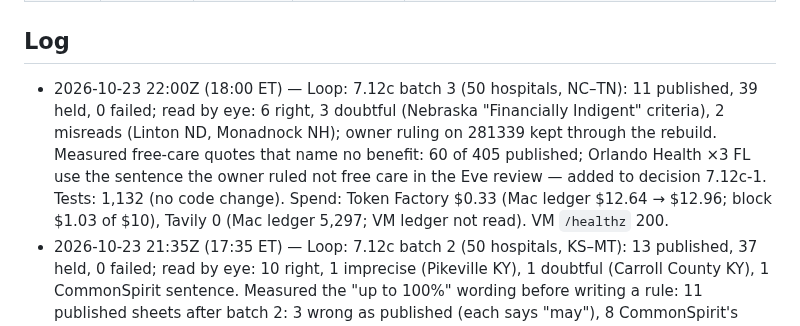
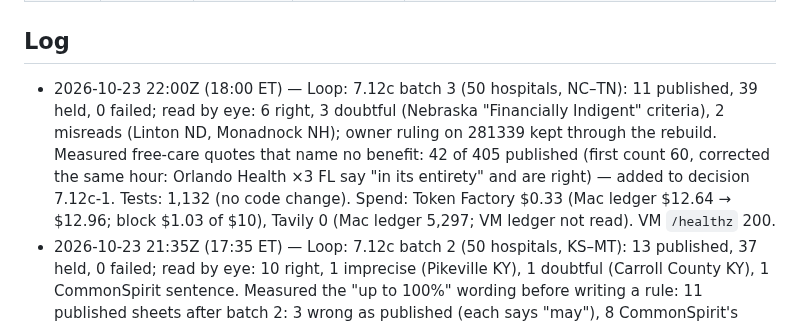
Before and after one commit to Fluffy-SHIBAINU/waive, a Markdown page: docs/PROGRESS.md, the part around one of its changes. Rendered like a GitHub page.

Commit message:
docs: correct the benefit-word measurement (42, not 60; Orlando Health is right)

```diff
--- a/docs/PROGRESS.md
+++ b/docs/PROGRESS.md
@@ -272,7 +272,7 @@ Plan: `docs/superpowers/plans/2026-10-11-waive-phase-9-single-link-accounts.md`.
 
 ## Log
 
-- 2026-10-23 22:00Z (18:00 ET) — Loop: 7.12c batch 3 (50 hospitals, NC–TN): 11 published, 39 held, 0 failed; read by eye: 6 right, 3 doubtful (Nebraska "Financially Indigent" criteria), 2 misreads (Linton ND, Monadnock NH); owner ruling on 281339 kept through the rebuild. Measured free-care quotes that name no benefit: 60 of 405 published; Orlando Health ×3 FL use the sentence the owner ruled not free care in the Eve review — added to decision 7.12c-1. Tests: 1,132 (no code change). Spend: Token Factory $0.33 (Mac ledger $12.64 → $12.96; block $1.03 of $10), Tavily 0 (Mac ledger 5,297; VM ledger not read). VM `/healthz` 200.
+- 2026-10-23 22:00Z (18:00 ET) — Loop: 7.12c batch 3 (50 hospitals, NC–TN): 11 published, 39 held, 0 failed; read by eye: 6 right, 3 doubtful (Nebraska "Financially Indigent" criteria), 2 misreads (Linton ND, Monadnock NH); owner ruling on 281339 kept through the rebuild. Measured free-care quotes that name no benefit: 42 of 405 published (first count 60, corrected the same hour: Orlando Health ×3 FL say "in its entirety" and are right) — added to decision 7.12c-1. Tests: 1,132 (no code change). Spend: Token Factory $0.33 (Mac ledger $12.64 → $12.96; block $1.03 of $10), Tavily 0 (Mac ledger 5,297; VM ledger not read). VM `/healthz` 200.
 - 2026-10-23 21:35Z (17:35 ET) — Loop: 7.12c batch 2 (50 hospitals, KS–MT): 13 published, 37 held, 0 failed; read by eye: 10 right, 1 imprecise (Pikeville KY), 1 doubtful (Carroll County KY), 1 CommonSpirit sentence. Measured the "up to 100%" wording before writing a rule: 11 published sheets after batch 2: 3 wrong as published (each says "may"), 8 CommonSpirit's standard sentence — opened decision 7.12c-1 (A strict / B narrow, recommended B) rather than change live sheets unasked. Tests: 1,132 passed (no code change). Spend: Token Factory $0.32 (Mac ledger $12.31 → $12.64; block $0.70 of $10), Tavily 0 (Mac ledger 5,297; VM ledger not read). VM `/healthz` 200.
 - 2026-10-23 21:00Z (17:00 ET) — Loop: 7.12c prerequisites done (plan, implementer subagent, Opus review found the console/learn/refresh/scheduler rebuild paths ignored the rulings, fixed by storing rulings in the database, re-review clean); applied: 30 rulings recorded, 1,340 Eve websites set (507 sure, 833 unconfirmed). Batch 1 of the rebuilds: 50 hospitals, 15 published, 35 held, 0 failed; one published misread on "up to 100%" wording (Wickenburg AZ) and two more on the same wording found by eye, so a verifier rule comes before batch 2 and before any export. Tests: 1,132 passed, ruff clean. Spend: Token Factory $0.38 (Mac ledger $11.94 → $12.31; block $0.38 of $10), Tavily 0 (Mac ledger 5,297; VM ledger not read). VM `/healthz` 200.
 - 2026-10-23 19:40Z (15:40 ET) — Loop: 7.12b done (plan, implementer subagent, independent review: approved): the skip list keeps 356 Eve leftovers out of every scouting path, 356 `eve-skip` items filed in this Mac's atlas, the atlas list names the cause. Tests: 1,061 passed, ruff clean. Found three prerequisites for 7.12c (no websites in the registry for Eve hospitals, owner decisions on the rebuild list, 15 without stored text) and recorded them in its entry. Spend: none (Mac ledger 5,297 credits / $11.94; VM ledger not read). VM `/healthz` 200.
```
Also changed, not shown: other parts of docs/PROGRESS.md (+2 -2 lines).
